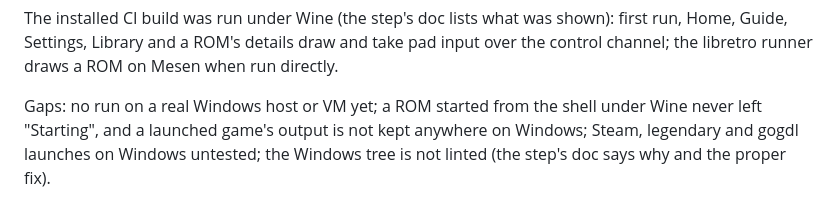
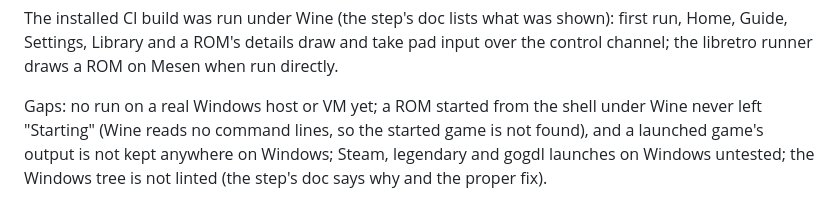
Before and after one commit to SomeoneIsWorking/opensu, a Markdown page: docs/project-state.md, the part around the change. GitHub-like rendering.

```diff
--- a/docs/project-state.md
+++ b/docs/project-state.md
@@ -1830,7 +1830,8 @@ Home, Guide, Settings, Library and a ROM's details draw and take pad input over
 channel; the libretro runner draws a ROM on Mesen when run directly.
 
 Gaps: no run on a real Windows host or VM yet; a ROM started from the shell under Wine never left
-"Starting", and a launched game's output is not kept anywhere on Windows; Steam, legendary and
+"Starting" (Wine reads no command lines, so the started game is not found), and a launched game's
+output is not kept anywhere on Windows; Steam, legendary and
 gogdl launches on Windows untested; the Windows tree is not linted (the step's doc says why and the
 proper fix).
 
```
Also changed, not shown: docs/issues/cross-platform-releases.md (+4 -3 lines).
